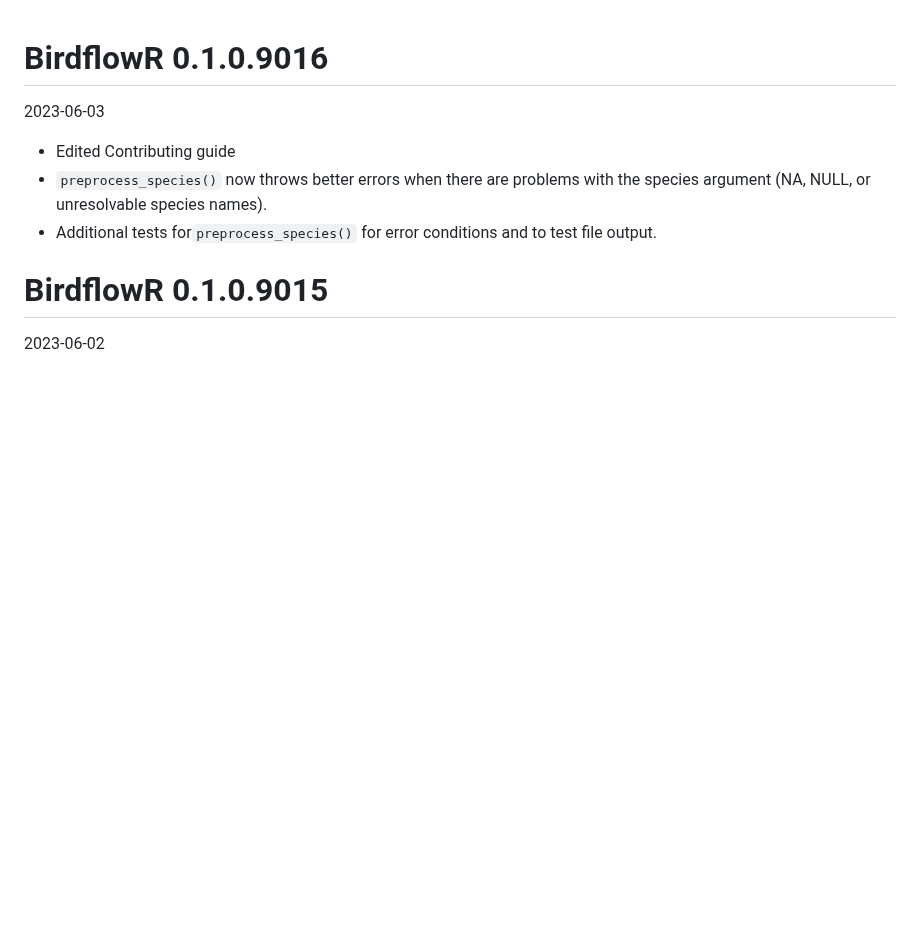
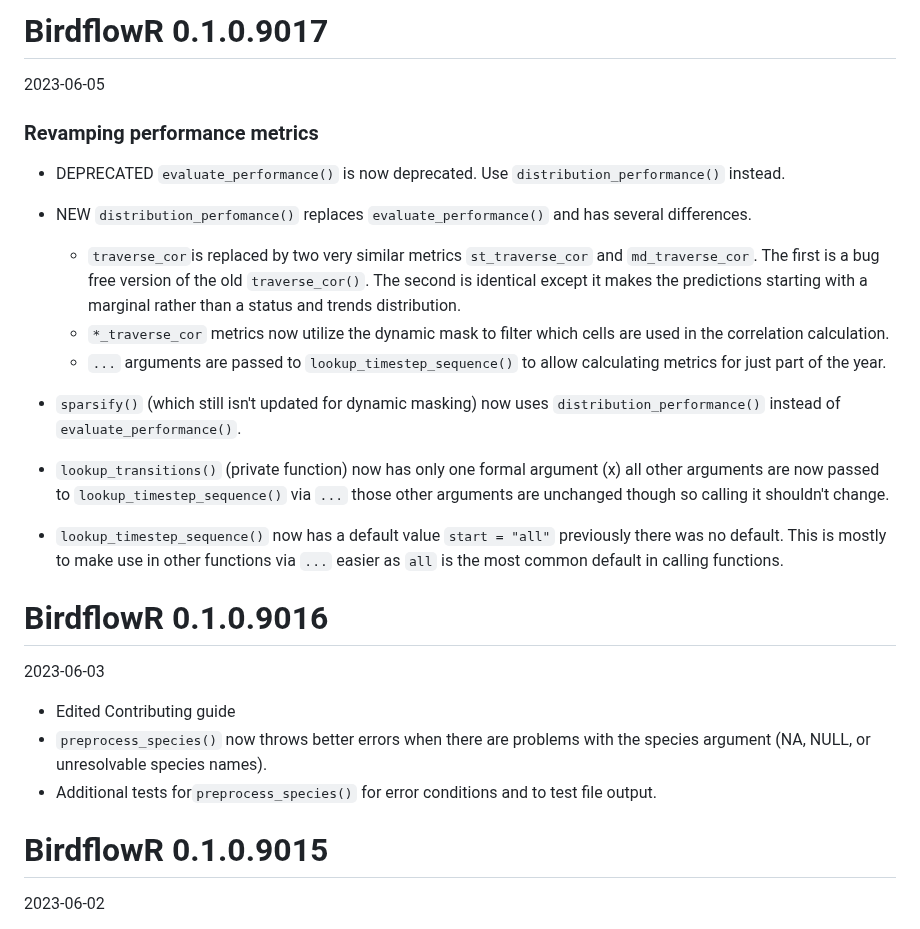
Before and after one commit to birdflow-science/BirdFlowR, a Markdown page: NEWS.md, the part around the change. GitHub-like rendering; blank space fills up the shorter version.

Commit message:
Replaced and updated evaluate_performance()
New function distribution_performance()
  - Allows subsetting time
  - Calculates two flavors of traverse_cor - Fixes but in old traverse_cor
  - Only uses non-dynamically masked cells for traverse_cor
Edit to readme example code
  - sets seed (hopefully plots won't change with every knit
  - no longer loads terra
Many former formal arguments to lookup_transition() are now handled with ...

Closes #94.  Closes #96.

```diff
--- a/NEWS.md
+++ b/NEWS.md
@@ -1,3 +1,22 @@
+# BirdflowR 0.1.0.9017
+2023-06-05
+
+### Revamping performance metrics
+
+* DEPRECATED `evaluate_performance()` is now deprecated. Use  `distribution_performance()` instead.
+* NEW `distribution_perfomance()` replaces `evaluate_performance()` and has several differences.
+  * `traverse_cor`is replaced by two very similar metrics `st_traverse_cor` and `md_traverse_cor`. The first is a bug free version of the old `traverse_cor()`. The second is identical except it makes the predictions starting with a marginal rather than a status and trends distribution.
+  * `*_traverse_cor` metrics now utilize the dynamic mask to filter which cells are used in the correlation calculation.
+  * `...` arguments are passed to `lookup_timestep_sequence()` to allow
+  calculating metrics for just part of the year.
+
+* `sparsify()` (which still isn't updated for dynamic masking) now uses `distribution_performance()` instead of `evaluate_performance()`.
+* `lookup_transitions()` (private function) now has only one formal argument (x) all other arguments are now passed to `lookup_timestep_sequence()` via `...` those other arguments are unchanged though so calling it shouldn't change.
+* `lookup_timestep_sequence()` now has a default value `start = "all"`
+previously there was no default. This is mostly to make use in other functions via `...` easier as `all` is the most common default in calling functions.
+
+
+
 # BirdflowR 0.1.0.9016
 2023-06-03
 
```
Also changed, not shown: README.md (+0 -3 lines), man/figures/README-examples-1.png, 16 other files.
